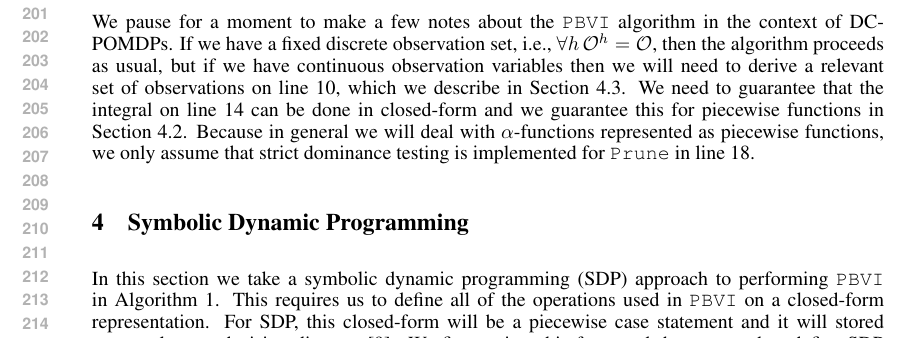
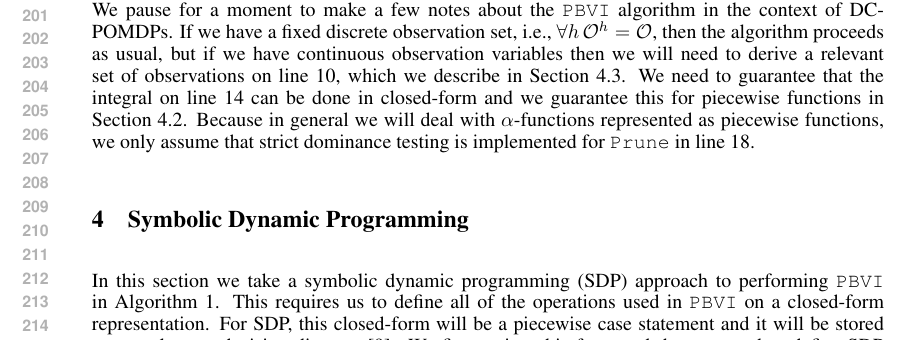
Before and after one commit to kiselev/cpomdp, a LaTeX paper (cpomdp/camdp-xadd/src/doc/NIPS/draft4-10page.tex): part of page 4 of 9, cut so that both start at the same text. Compiled offline with pdfLaTeX.

Commit message:
Updated paper

```diff
--- a/cpomdp/camdp-xadd/src/doc/NIPS/draft4-10page.tex
+++ b/cpomdp/camdp-xadd/src/doc/NIPS/draft4-10page.tex
@@ -454,7 +455,7 @@ In this section we take a symbolic dynamic programming (SDP) approach
 to performing \texttt{PBVI} in Algorithm~\ref{alg:vi}.  This requires
 us to define all of the operations used in \texttt{PBVI} on a
 closed-form representation.  For SDP, this closed-form will be a
-piecewise case statement and it will stored compactly as a decision
+piecewise case statement and it will be stored compactly as a decision
 diagram~\cite{sanner_uai11}.  We first review this form and then
 proceed to define SDP operations specific to the case of DC-POMDPs.
 
```
Also changed, not shown: cpomdp/camdp-xadd/src/doc/NIPS/draft4-10page.tex (3 more changed lines).
